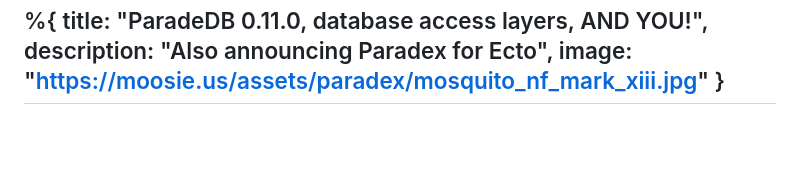
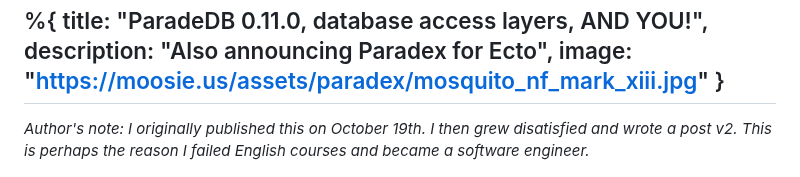
Before and after one commit to Moosieus/blog, a Markdown page: content/paradex.md, the part around the change. Rendered like a GitHub page; blank space fills up the shorter version.

Commit message:
add note

```diff
--- a/content/paradex.md
+++ b/content/paradex.md
@@ -4,6 +4,8 @@
   image: "https://moosie.us/assets/paradex/mosquito_nf_mark_xiii.jpg"
 }
 ---
+*Author's note: I originally published this on October 19th. I then grew disatisfied and wrote a post v2. This is perhaps the reason I failed English courses and became a software engineer.*
+
 <div style="display:flex;justify-content:center;">
   <img src="./assets/paradex/mosquito_nf_mark_xiii.jpg" alt="Mosquito PR MK XVI" style="margin-bottom: 2rem;">
   <!-- source: https://www.iwm.org.uk/collections/item/object/205211733 -->
```
